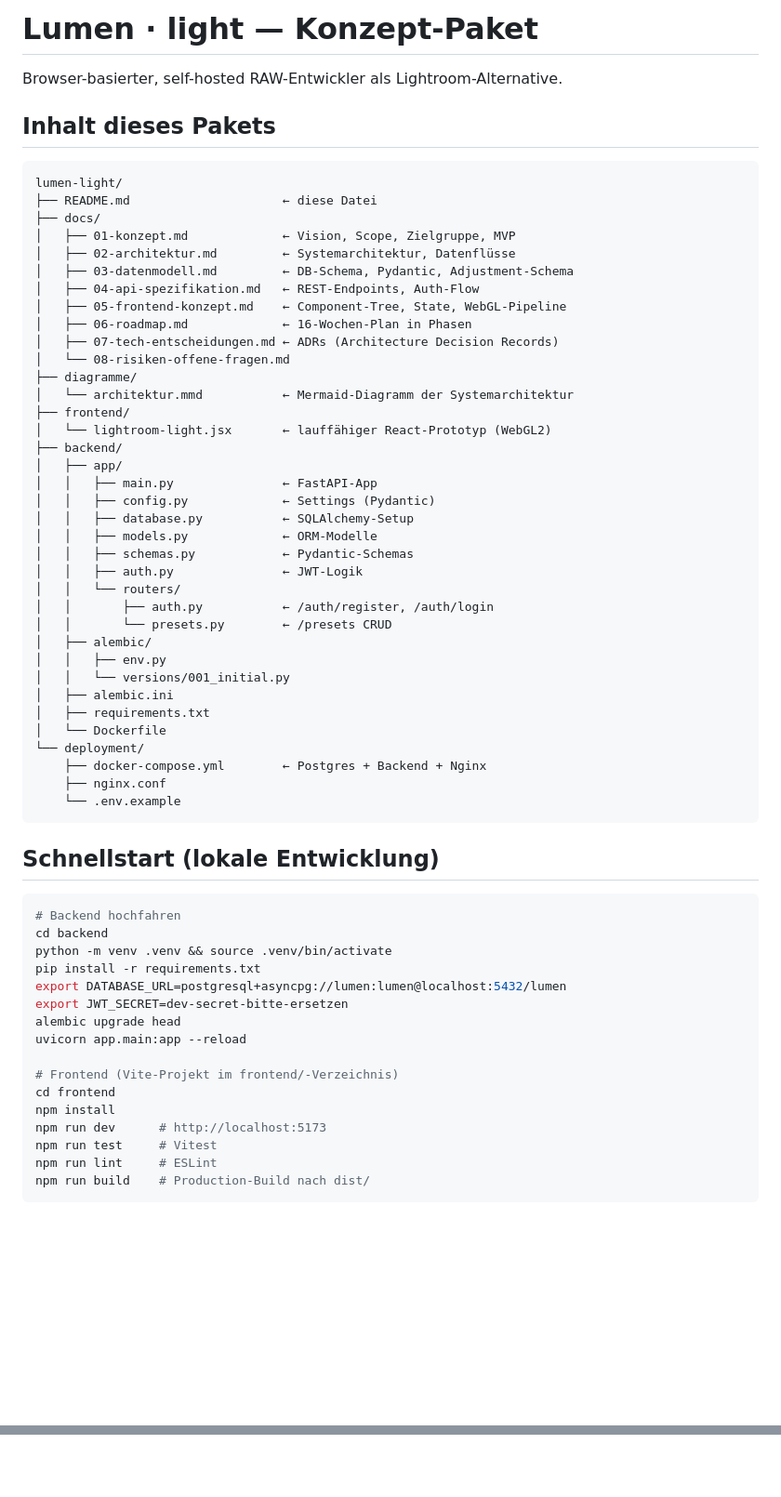
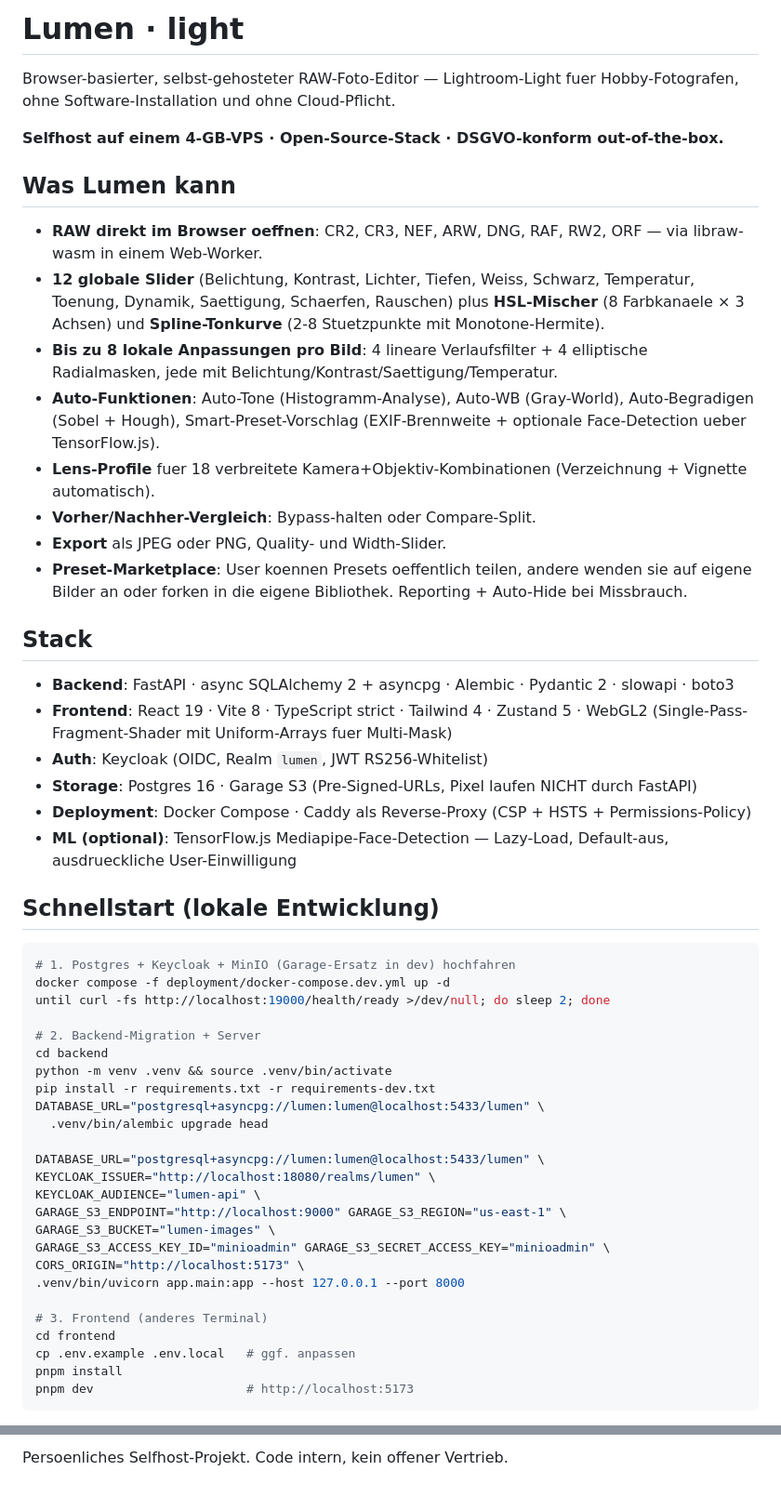
Before and after one commit to phash/lumen-light, a Markdown page: README.md, 2 parts joined by grey strips. Shown at 93% size. Rendered like a GitHub page; blank space fills up the shorter version.

````diff
--- a/README.md
+++ b/README.md
@@ -1,66 +1,56 @@
-# Lumen · light — Konzept-Paket
+# Lumen · light
 
-Browser-basierter, self-hosted RAW-Entwickler als Lightroom-Alternative.
+Browser-basierter, selbst-gehosteter RAW-Foto-Editor — Lightroom-Light fuer Hobby-Fotografen, ohne Software-Installation und ohne Cloud-Pflicht.
 
-## Inhalt dieses Pakets
+**Selfhost auf einem 4-GB-VPS · Open-Source-Stack · DSGVO-konform out-of-the-box.**
 
-```
-lumen-light/
-├── README.md                     ← diese Datei
-├── docs/
-│   ├── 01-konzept.md             ← Vision, Scope, Zielgruppe, MVP
-│   ├── 02-architektur.md         ← Systemarchitektur, Datenflüsse
-│   ├── 03-datenmodell.md         ← DB-Schema, Pydantic, Adjustment-Schema
-│   ├── 04-api-spezifikation.md   ← REST-Endpoints, Auth-Flow
-│   ├── 05-frontend-konzept.md    ← Component-Tree, State, WebGL-Pipeline
-│   ├── 06-roadmap.md             ← 16-Wochen-Plan in Phasen
-│   ├── 07-tech-entscheidungen.md ← ADRs (Architecture Decision Records)
-│   └── 08-risiken-offene-fragen.md
-├── diagramme/
-│   └── architektur.mmd           ← Mermaid-Diagramm der Systemarchitektur
-├── frontend/
-│   └── lightroom-light.jsx       ← lauffähiger React-Prototyp (WebGL2)
-├── backend/
-│   ├── app/
-│   │   ├── main.py               ← FastAPI-App
-│   │   ├── config.py             ← Settings (Pydantic)
-│   │   ├── database.py           ← SQLAlchemy-Setup
-│   │   ├── models.py             ← ORM-Modelle
-│   │   ├── schemas.py            ← Pydantic-Schemas
-│   │   ├── auth.py               ← JWT-Logik
-│   │   └── routers/
-│   │       ├── auth.py           ← /auth/register, /auth/login
-│   │       └── presets.py        ← /presets CRUD
-│   ├── alembic/
-│   │   ├── env.py
-│   │   └── versions/001_initial.py
-│   ├── alembic.ini
-│   ├── requirements.txt
-│   └── Dockerfile
-└── deployment/
-    ├── docker-compose.yml        ← Postgres + Backend + Nginx
-    ├── nginx.conf
-    └── .env.example
-```
+## Was Lumen kann
+
+- **RAW direkt im Browser oeffnen**: CR2, CR3, NEF, ARW, DNG, RAF, RW2, ORF — via libraw-wasm in einem Web-Worker.
+- **12 globale Slider** (Belichtung, Kontrast, Lichter, Tiefen, Weiss, Schwarz, Temperatur, Toenung, Dynamik, Saettigung, Schaerfen, Rauschen) plus **HSL-Mischer** (8 Farbkanaele × 3 Achsen) und **Spline-Tonkurve** (2-8 Stuetzpunkte mit Monotone-Hermite).
+- **Bis zu 8 lokale Anpassungen pro Bild**: 4 lineare Verlaufsfilter + 4 elliptische Radialmasken, jede mit Belichtung/Kontrast/Saettigung/Temperatur.
+- **Auto-Funktionen**: Auto-Tone (Histogramm-Analyse), Auto-WB (Gray-World), Auto-Begradigen (Sobel + Hough), Smart-Preset-Vorschlag (EXIF-Brennweite + optionale Face-Detection ueber TensorFlow.js).
+- **Lens-Profile** fuer 18 verbreitete Kamera+Objektiv-Kombinationen (Verzeichnung + Vignette automatisch).
+- **Vorher/Nachher-Vergleich**: Bypass-halten oder Compare-Split.
+- **Export** als JPEG oder PNG, Quality- und Width-Slider.
+- **Preset-Marketplace**: User koennen Presets oeffentlich teilen, andere wenden sie auf eigene Bilder an oder forken in die eigene Bibliothek. Reporting + Auto-Hide bei Missbrauch.
+
+## Stack
+
+- **Backend**: FastAPI · async SQLAlchemy 2 + asyncpg · Alembic · Pydantic 2 · slowapi · boto3
+- **Frontend**: React 19 · Vite 8 · TypeScript strict · Tailwind 4 · Zustand 5 · WebGL2 (Single-Pass-Fragment-Shader mit Uniform-Arrays fuer Multi-Mask)
+- **Auth**: Keycloak (OIDC, Realm `lumen`, JWT RS256-Whitelist)
+- **Storage**: Postgres 16 · Garage S3 (Pre-Signed-URLs, Pixel laufen NICHT durch FastAPI)
+- **Deployment**: Docker Compose · Caddy als Reverse-Proxy (CSP + HSTS + Permissions-Policy)
+- **ML (optional)**: TensorFlow.js Mediapipe-Face-Detection — Lazy-Load, Default-aus, ausdrueckliche User-Einwilligung
 
 ## Schnellstart (lokale Entwicklung)
 
 ```bash
-# Backend hochfahren
+# 1. Postgres + Keycloak + MinIO (Garage-Ersatz in dev) hochfahren
+docker compose -f deployment/docker-compose.dev.yml up -d
+until curl -fs http://localhost:19000/health/ready >/dev/null; do sleep 2; done
+
+# 2. Backend-Migration + Server
 cd backend
 python -m venv .venv && source .venv/bin/activate
-pip install -r requirements.txt
-export DATABASE_URL=postgresql+asyncpg://lumen:lumen@localhost:5432/lumen
-export JWT_SECRET=dev-secret-bitte-ersetzen
-alembic upgrade head
-uvicorn app.main:app --reload
+pip install -r requirements.txt -r requirements-dev.txt
+DATABASE_URL="postgresql+asyncpg://lumen:lumen@localhost:5433/lumen" \
+  .venv/bin/alembic upgrade head
 
-# Frontend (Vite-Projekt im frontend/-Verzeichnis)
+DATABASE_URL="postgresql+asyncpg://lumen:lumen@localhost:5433/lumen" \
+KEYCLOAK_ISSUER="http://localhost:18080/realms/lumen" \
+KEYCLOAK_AUDIENCE="lumen-api" \
+GARAGE_S3_ENDPOINT="http://localhost:9000" GARAGE_S3_REGION="us-east-1" \
+GARAGE_S3_BUCKET="lumen-images" \
+GARAGE_S3_ACCESS_KEY_ID="minioadmin" GARAGE_S3_SECRET_ACCESS_KEY="minioadmin" \
+CORS_ORIGIN="http://localhost:5173" \
+.venv/bin/uvicorn app.main:app --host 127.0.0.1 --port 8000
+
+# 3. Frontend (anderes Terminal)
 cd frontend
-npm install
-npm run dev      # http://localhost:5173
-npm run test     # Vitest
-npm run lint     # ESLint
-npm run build    # Production-Build nach dist/
+cp .env.example .env.local   # ggf. anpassen
+pnpm install
+pnpm dev                     # http://localhost:5173
 ```
 
@@ -126,0 +128 @@ Persönliches Konzept-Paket. Frei verwendbar und anpassbar.
+Persoenliches Selfhost-Projekt. Code intern, kein offener Vertrieb.
````
Also changed, not shown: other parts of README.md (+60 -49 lines), CLAUDE.md (+20 -1 lines).
